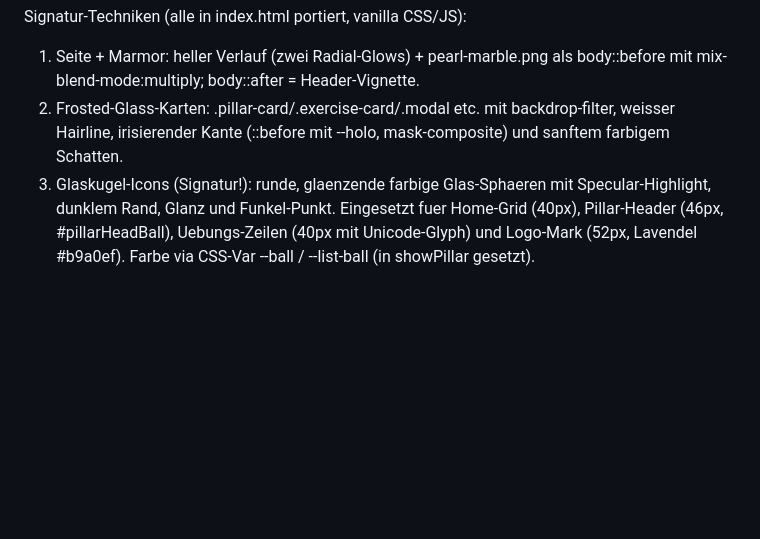
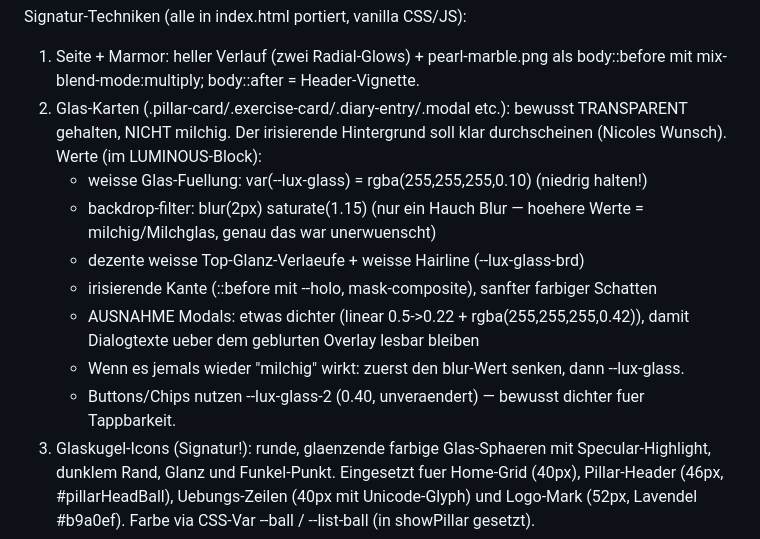
Before and after one commit to nicolehahn2890/Calma, a Markdown page: SKILL.md, the part around the change. Drawn GitHub-style; blank space fills up the shorter version.

Commit message:
Document transparent (non-milky) card glass values in SKILL.md

```diff
--- a/SKILL.md
+++ b/SKILL.md
@@ -79,9 +79,18 @@ Beide ueber Google Fonts CDN.
 Signatur-Techniken (alle in index.html portiert, vanilla CSS/JS):
 1. Seite + Marmor: heller Verlauf (zwei Radial-Glows) + pearl-marble.png als
    body::before mit mix-blend-mode:multiply; body::after = Header-Vignette.
-2. Frosted-Glass-Karten: .pillar-card/.exercise-card/.modal etc. mit backdrop-filter,
-   weisser Hairline, irisierender Kante (::before mit --holo, mask-composite) und
-   sanftem farbigem Schatten.
+2. Glas-Karten (.pillar-card/.exercise-card/.diary-entry/.modal etc.): bewusst
+   TRANSPARENT gehalten, NICHT milchig. Der irisierende Hintergrund soll klar
+   durchscheinen (Nicoles Wunsch). Werte (im LUMINOUS-Block):
+   - weisse Glas-Fuellung: var(--lux-glass) = rgba(255,255,255,0.10)  (niedrig halten!)
+   - backdrop-filter: blur(2px) saturate(1.15)  (nur ein Hauch Blur — hoehere Werte
+     = milchig/Milchglas, genau das war unerwuenscht)
+   - dezente weisse Top-Glanz-Verlaeufe + weisse Hairline (--lux-glass-brd)
+   - irisierende Kante (::before mit --holo, mask-composite), sanfter farbiger Schatten
+   - AUSNAHME Modals: etwas dichter (linear 0.5->0.22 + rgba(255,255,255,0.42)),
+     damit Dialogtexte ueber dem geblurten Overlay lesbar bleiben
+   - Wenn es jemals wieder "milchig" wirkt: zuerst den blur-Wert senken, dann --lux-glass.
+   - Buttons/Chips nutzen --lux-glass-2 (0.40, unveraendert) — bewusst dichter fuer Tappbarkeit.
 3. Glaskugel-Icons (Signatur!): runde, glaenzende farbige Glas-Sphaeren mit
    Specular-Highlight, dunklem Rand, Glanz und Funkel-Punkt. Eingesetzt fuer
    Home-Grid (40px), Pillar-Header (46px, #pillarHeadBall), Uebungs-Zeilen
```
